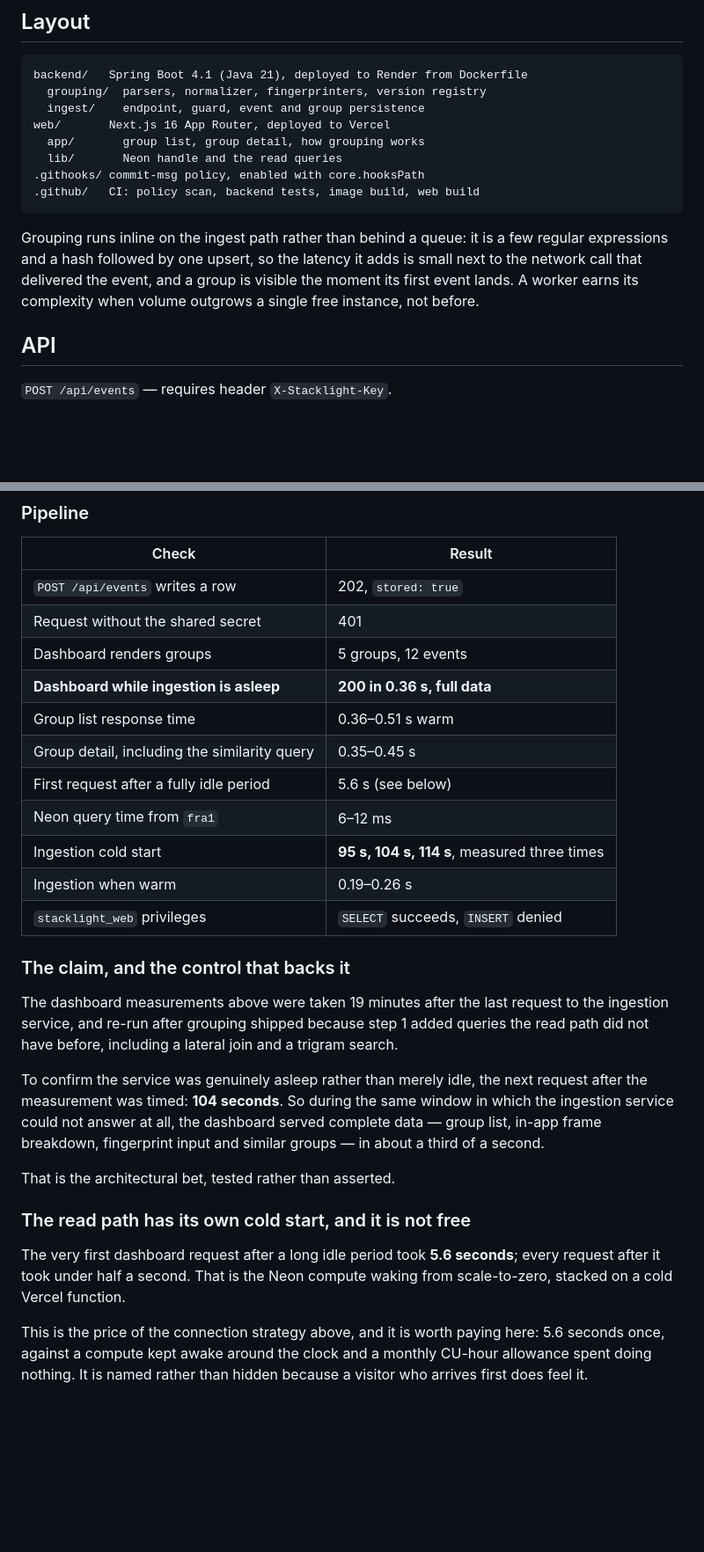
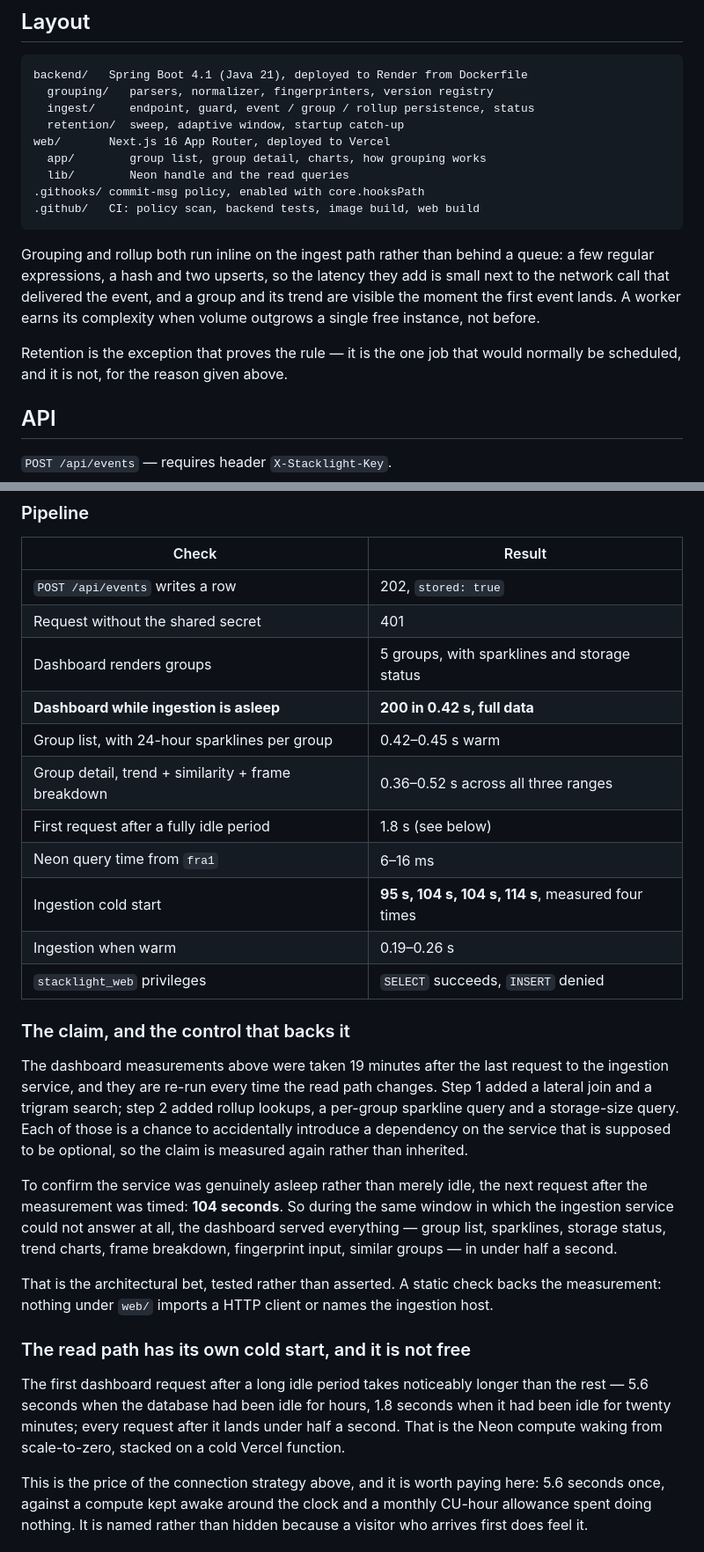
Before and after one commit to YusufKosarDev/stacklight, a Markdown page: README.md, 2 parts joined by grey strips. Shown at 88% size. GitHub-like rendering; blank space fills up the shorter version.

````diff
--- a/README.md
+++ b/README.md
@@ -163,20 +247,24 @@ exactly the reason above.
 
 ```
 backend/   Spring Boot 4.1 (Java 21), deployed to Render from Dockerfile
-  grouping/  parsers, normalizer, fingerprinters, version registry
-  ingest/    endpoint, guard, event and group persistence
+  grouping/   parsers, normalizer, fingerprinters, version registry
+  ingest/     endpoint, guard, event / group / rollup persistence, status
+  retention/  sweep, adaptive window, startup catch-up
 web/       Next.js 16 App Router, deployed to Vercel
-  app/       group list, group detail, how grouping works
-  lib/       Neon handle and the read queries
+  app/        group list, group detail, charts, how grouping works
+  lib/        Neon handle and the read queries
 .githooks/ commit-msg policy, enabled with core.hooksPath
 .github/   CI: policy scan, backend tests, image build, web build
 ```
 
-Grouping runs inline on the ingest path rather than behind a queue: it is a few
-regular expressions and a hash followed by one upsert, so the latency it adds is
-small next to the network call that delivered the event, and a group is visible
-the moment its first event lands. A worker earns its complexity when volume
-outgrows a single free instance, not before.
+Grouping and rollup both run inline on the ingest path rather than behind a
+queue: a few regular expressions, a hash and two upserts, so the latency they add
+is small next to the network call that delivered the event, and a group and its
+trend are visible the moment the first event lands. A worker earns its complexity
+when volume outgrows a single free instance, not before.
+
+Retention is the exception that proves the rule — it is the one job that would
+normally be scheduled, and it is not, for the reason given above.
 
 ## API
 
@@ -273,36 +383,42 @@ Measured against the live deployment on 7 August 2026. Ingestion on Render
 |---|---|
 | `POST /api/events` writes a row | 202, `stored: true` |
 | Request without the shared secret | 401 |
-| Dashboard renders groups | 5 groups, 12 events |
-| **Dashboard while ingestion is asleep** | **200 in 0.36 s, full data** |
-| Group list response time | 0.36–0.51 s warm |
-| Group detail, including the similarity query | 0.35–0.45 s |
-| First request after a fully idle period | 5.6 s (see below) |
-| Neon query time from `fra1` | 6–12 ms |
-| Ingestion cold start | **95 s, 104 s, 114 s**, measured three times |
+| Dashboard renders groups | 5 groups, with sparklines and storage status |
+| **Dashboard while ingestion is asleep** | **200 in 0.42 s, full data** |
+| Group list, with 24-hour sparklines per group | 0.42–0.45 s warm |
+| Group detail, trend + similarity + frame breakdown | 0.36–0.52 s across all three ranges |
+| First request after a fully idle period | 1.8 s (see below) |
+| Neon query time from `fra1` | 6–16 ms |
+| Ingestion cold start | **95 s, 104 s, 104 s, 114 s**, measured four times |
 | Ingestion when warm | 0.19–0.26 s |
 | `stacklight_web` privileges | `SELECT` succeeds, `INSERT` denied |
 
 ### The claim, and the control that backs it
 
 The dashboard measurements above were taken 19 minutes after the last request to
-the ingestion service, and re-run after grouping shipped because step 1 added
-queries the read path did not have before, including a lateral join and a
-trigram search.
+the ingestion service, and they are re-run every time the read path changes.
+Step 1 added a lateral join and a trigram search; step 2 added rollup lookups, a
+per-group sparkline query and a storage-size query. Each of those is a chance to
+accidentally introduce a dependency on the service that is supposed to be
+optional, so the claim is measured again rather than inherited.
 
 To confirm the service was genuinely asleep rather than merely idle, the next
 request after the measurement was timed: **104 seconds**. So during the same
 window in which the ingestion service could not answer at all, the dashboard
-served complete data — group list, in-app frame breakdown, fingerprint input and
-similar groups — in about a third of a second.
+served everything — group list, sparklines, storage status, trend charts, frame
+breakdown, fingerprint input, similar groups — in under half a second.
 
-That is the architectural bet, tested rather than asserted.
+That is the architectural bet, tested rather than asserted. A static check backs
+the measurement: nothing under `web/` imports a HTTP client or names the
+ingestion host.
 
 ### The read path has its own cold start, and it is not free
 
-The very first dashboard request after a long idle period took **5.6 seconds**;
-every request after it took under half a second. That is the Neon compute waking
-from scale-to-zero, stacked on a cold Vercel function.
+The first dashboard request after a long idle period takes noticeably longer than
+the rest — 5.6 seconds when the database had been idle for hours, 1.8 seconds
+when it had been idle for twenty minutes; every request after it lands under half
+a second. That is the Neon compute waking from scale-to-zero, stacked on a cold
+Vercel function.
 
 This is the price of the connection strategy above, and it is worth paying here:
 5.6 seconds once, against a compute kept awake around the clock and a monthly
````
Also changed, not shown: other parts of README.md (+108 -2 lines).
